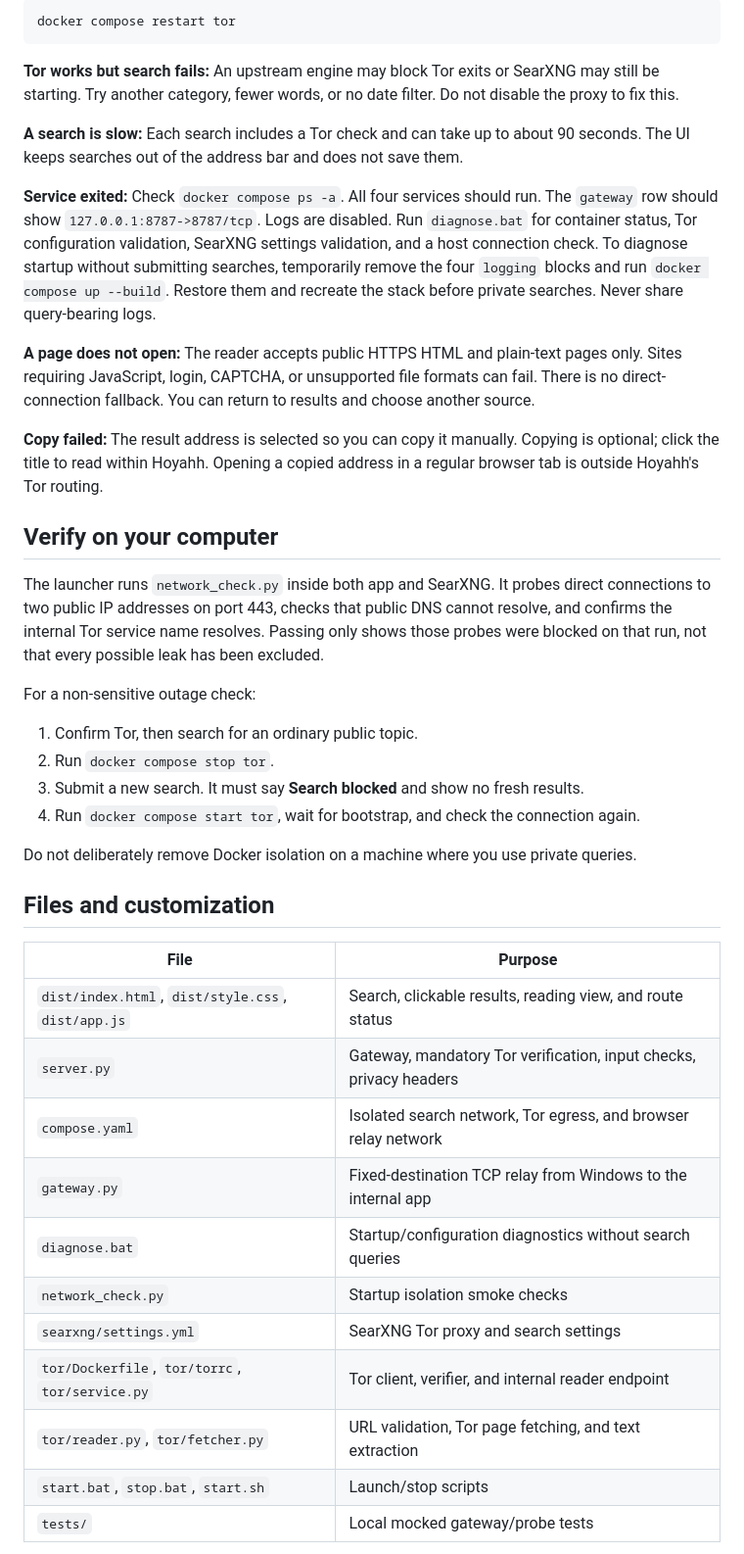
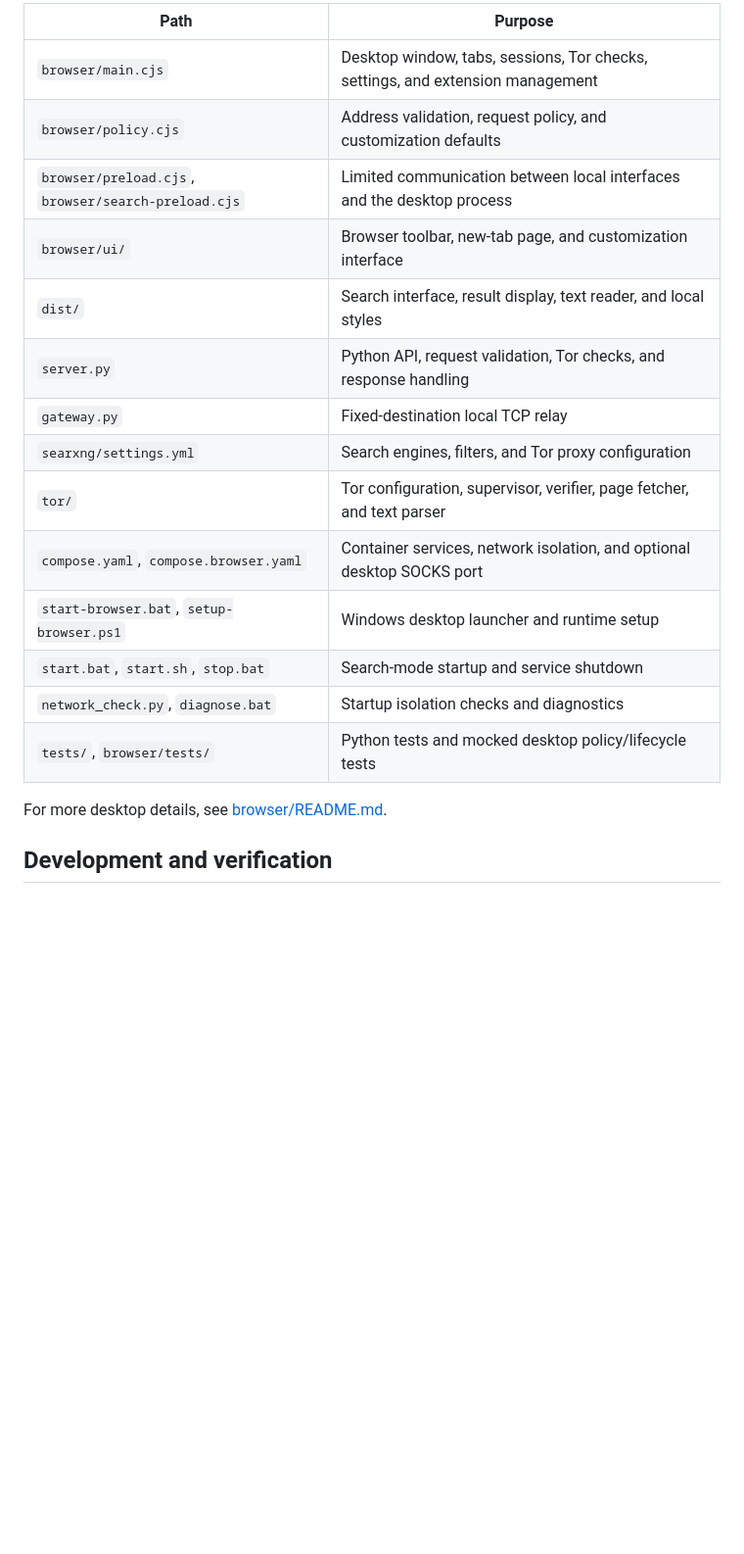
Before and after one commit to Ankit-ku-panda/Hoyahh-Your-Own-Browser, a Markdown page: README.md, the part around one of its changes. Shown at 98% size. Drawn GitHub-style; blank space fills up the shorter version.

````diff
--- a/README.md
+++ b/README.md
@@ -124,44 +242,22 @@ Tor can make searches slower and trigger more provider blocks or CAPTCHAs. Some
 
-```sh
-docker compose restart tor
-```
+| Path | Purpose |
+| --- | --- |
+| `browser/main.cjs` | Desktop window, tabs, sessions, Tor checks, settings, and extension management |
+| `browser/policy.cjs` | Address validation, request policy, and customization defaults |
+| `browser/preload.cjs`, `browser/search-preload.cjs` | Limited communication between local interfaces and the desktop process |
+| `browser/ui/` | Browser toolbar, new-tab page, and customization interface |
+| `dist/` | Search interface, result display, text reader, and local styles |
+| `server.py` | Python API, request validation, Tor checks, and response handling |
+| `gateway.py` | Fixed-destination local TCP relay |
+| `searxng/settings.yml` | Search engines, filters, and Tor proxy configuration |
+| `tor/` | Tor configuration, supervisor, verifier, page fetcher, and text parser |
+| `compose.yaml`, `compose.browser.yaml` | Container services, network isolation, and optional desktop SOCKS port |
+| `start-browser.bat`, `setup-browser.ps1` | Windows desktop launcher and runtime setup |
+| `start.bat`, `start.sh`, `stop.bat` | Search-mode startup and service shutdown |
+| `network_check.py`, `diagnose.bat` | Startup isolation checks and diagnostics |
+| `tests/`, `browser/tests/` | Python tests and mocked desktop policy/lifecycle tests |
 
-**Tor works but search fails:** An upstream engine may block Tor exits or SearXNG may still be starting. Try another category, fewer words, or no date filter. Do not disable the proxy to fix this.
+For more desktop details, see [browser/README.md](browser/README.md).
 
-**A search is slow:** Each search includes a Tor check and can take up to about 90 seconds. The UI keeps searches out of the address bar and does not save them.
+## Development and verification
 
-**Service exited:** Check `docker compose ps -a`. All four services should run. The `gateway` row should show `127.0.0.1:8787->8787/tcp`. Logs are disabled. Run `diagnose.bat` for container status, Tor configuration validation, SearXNG settings validation, and a host connection check. To diagnose startup without submitting searches, temporarily remove the four `logging` blocks and run `docker compose up --build`. Restore them and recreate the stack before private searches. Never share query-bearing logs.
-
-**A page does not open:** The reader accepts public HTTPS HTML and plain-text pages only. Sites requiring JavaScript, login, CAPTCHA, or unsupported file formats can fail. There is no direct-connection fallback. You can return to results and choose another source.
-
-**Copy failed:** The result address is selected so you can copy it manually. Copying is optional; click the title to read within Hoyahh. Opening a copied address in a regular browser tab is outside Hoyahh's Tor routing.
-
-## Verify on your computer
-
-The launcher runs `network_check.py` inside both app and SearXNG. It probes direct connections to two public IP addresses on port 443, checks that public DNS cannot resolve, and confirms the internal Tor service name resolves. Passing only shows those probes were blocked on that run, not that every possible leak has been excluded.
-
-For a non-sensitive outage check:
-
-1. Confirm Tor, then search for an ordinary public topic.
-2. Run `docker compose stop tor`.
-3. Submit a new search. It must say **Search blocked** and show no fresh results.
-4. Run `docker compose start tor`, wait for bootstrap, and check the connection again.
-
-Do not deliberately remove Docker isolation on a machine where you use private queries.
-
-## Files and customization
-
-| File | Purpose |
-| --- | --- |
-| `dist/index.html`, `dist/style.css`, `dist/app.js` | Search, clickable results, reading view, and route status |
-| `server.py` | Gateway, mandatory Tor verification, input checks, privacy headers |
-| `compose.yaml` | Isolated search network, Tor egress, and browser relay network |
-| `gateway.py` | Fixed-destination TCP relay from Windows to the internal app |
-| `diagnose.bat` | Startup/configuration diagnostics without search queries |
-| `network_check.py` | Startup isolation smoke checks |
-| `searxng/settings.yml` | SearXNG Tor proxy and search settings |
-| `tor/Dockerfile`, `tor/torrc`, `tor/service.py` | Tor client, verifier, and internal reader endpoint |
-| `tor/reader.py`, `tor/fetcher.py` | URL validation, Tor page fetching, and text extraction |
-| `start.bat`, `stop.bat`, `start.sh` | Launch/stop scripts |
-| `tests/` | Local mocked gateway/probe tests |
-
````
Also changed, not shown: other parts of README.md (+225 -120 lines).
